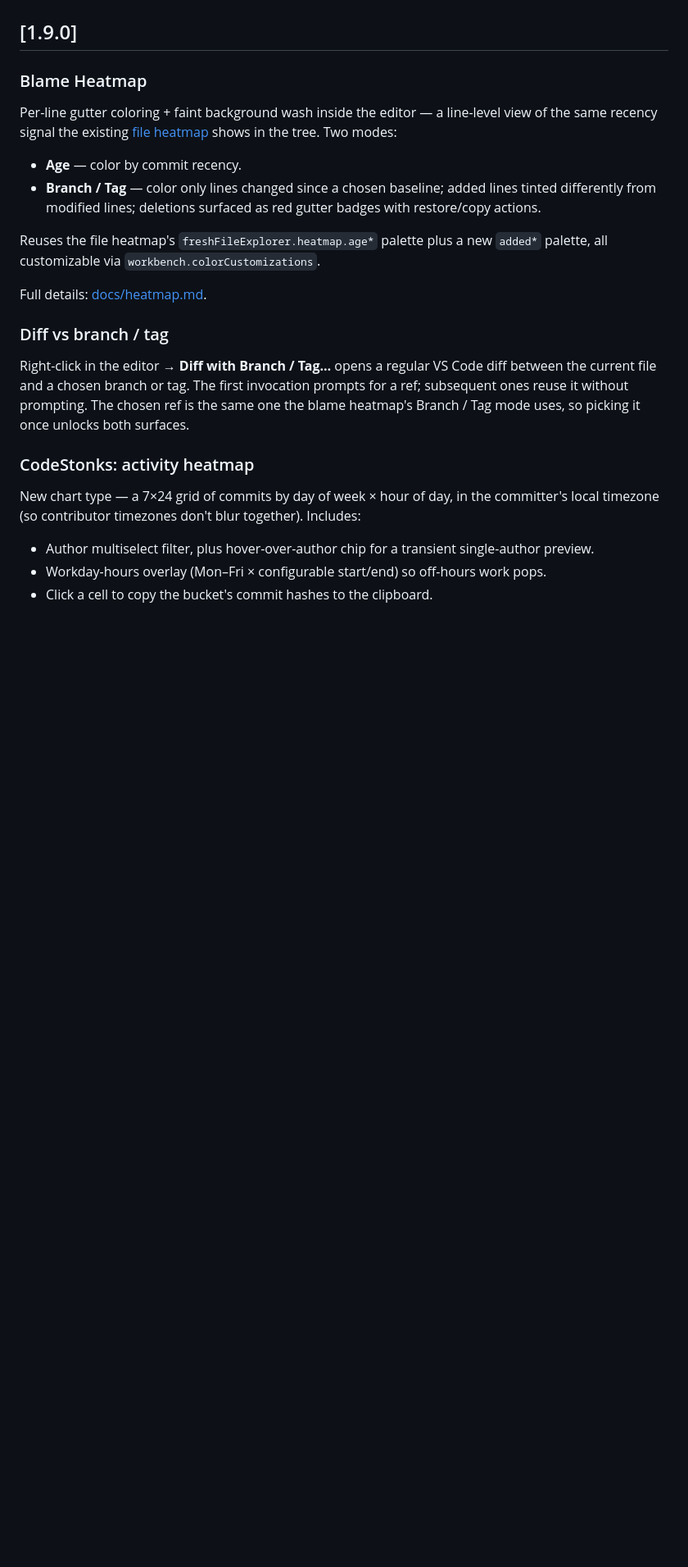
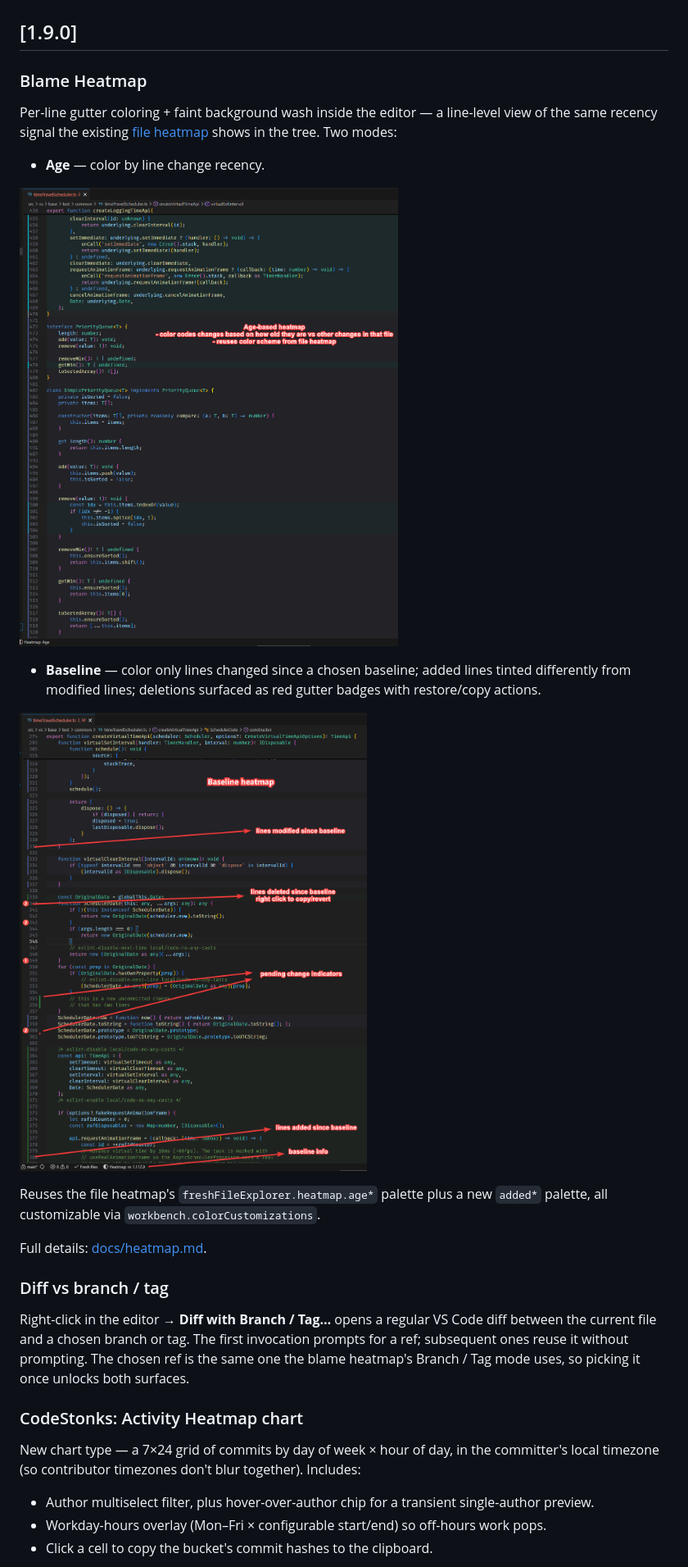
Before and after one commit to FreHu/vscode-fresh-file-explorer, a Markdown page: CHANGELOG.md, the part around one of its changes. Shown at 82% size. GitHub-like rendering; pictures changed too: img/age-heatmap.png (added), img/baseline-heatmap.png (added); blank space fills up the shorter version.

```diff
--- a/CHANGELOG.md
+++ b/CHANGELOG.md
@@ -6,10 +6,16 @@
 
 Per-line gutter coloring + faint background wash inside the editor — a line-level view of the same recency signal the existing [file heatmap](docs/heatmap.md#file-heatmap) shows in the tree. Two modes:
 
-- **Age** — color by commit recency.
-- **Branch / Tag** — color only lines changed since a chosen baseline; added lines tinted differently from modified lines; deletions surfaced as red gutter badges with restore/copy actions.
+- **Age** — color by line change recency.
+
+![age-heatmap](./img/age-heatmap.png)
+
+- **Baseline** — color only lines changed since a chosen baseline; added lines tinted differently from modified lines; deletions surfaced as red gutter badges with restore/copy actions.
+
+![baseline-heatmap](./img/baseline-heatmap.png)
 
 Reuses the file heatmap's `freshFileExplorer.heatmap.age*` palette plus a new `added*` palette, all customizable via `workbench.colorCustomizations`.
+
 
 Full details: [docs/heatmap.md](docs/heatmap.md).
 
@@ -17,7 +23,7 @@ Full details: [docs/heatmap.md](docs/heatmap.md).
 
 Right-click in the editor → **Diff with Branch / Tag…** opens a regular VS Code diff between the current file and a chosen branch or tag. The first invocation prompts for a ref; subsequent ones reuse it without prompting. The chosen ref is the same one the blame heatmap's Branch / Tag mode uses, so picking it once unlocks both surfaces.
 
-### CodeStonks: activity heatmap
+### CodeStonks: Activity Heatmap chart
 
 New chart type — a 7×24 grid of commits by day of week × hour of day, in the committer's local timezone (so contributor timezones don't blur together). Includes:
 
```
Also changed, not shown: other parts of CHANGELOG.md (+2 -0 lines), docs/heatmap.md (+15 -6 lines), img/activity-heatmap-chart.png (added), img/heatmap-options.png (added).
